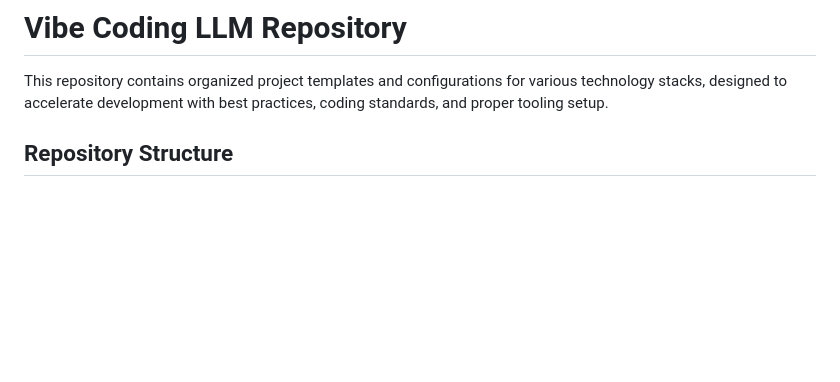
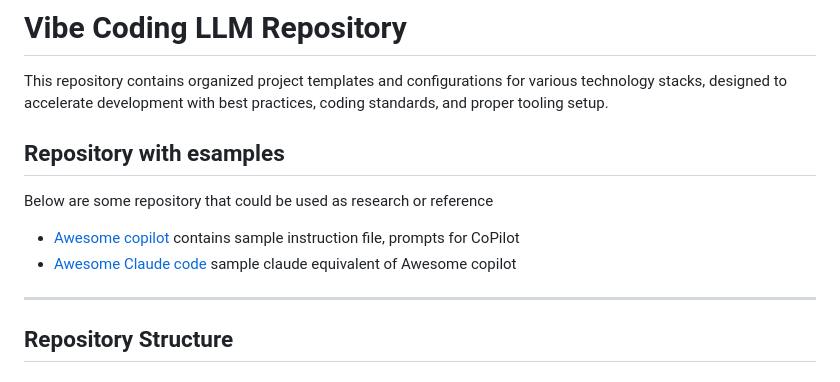
Before and after one commit to orangepaydev/vibe-coding-llm-v1, a Markdown page: README.md, the part around the change. Rendered like a GitHub page; blank space fills up the shorter version.

Commit message:
added reference to sample repository

```diff
--- a/README.md
+++ b/README.md
@@ -1,6 +1,15 @@
 # Vibe Coding LLM Repository
 
 This repository contains organized project templates and configurations for various technology stacks, designed to accelerate development with best practices, coding standards, and proper tooling setup.
+
+## Repository with esamples
+
+Below are some repository that could be used as research or reference
+
+- [Awesome copilot](https://github.com/github/awesome-copilot) contains sample instruction file, prompts for CoPilot
+- [Awesome Claude code](https://github.com/hesreallyhim/awesome-claude-code) sample claude equivalent of Awesome copilot
+
+---
 
 ## Repository Structure
 
```
